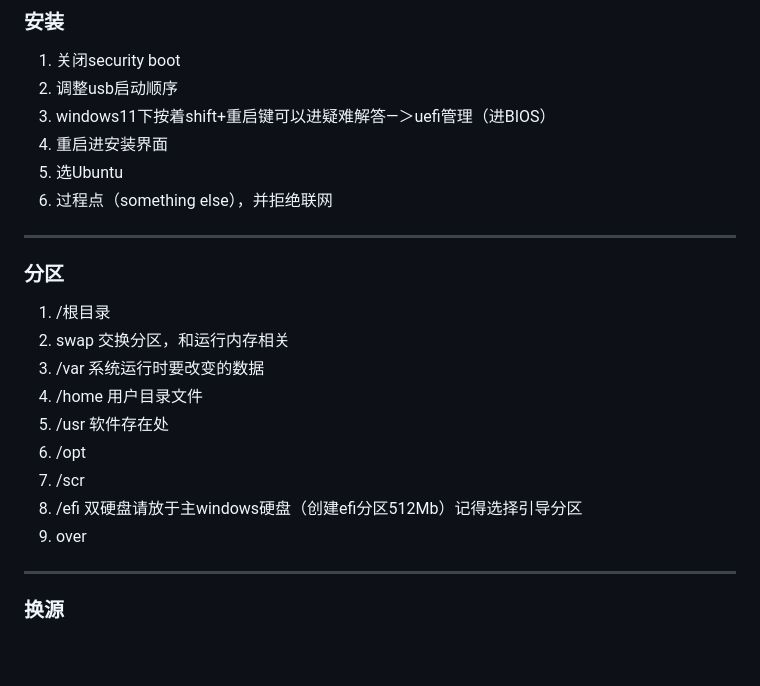
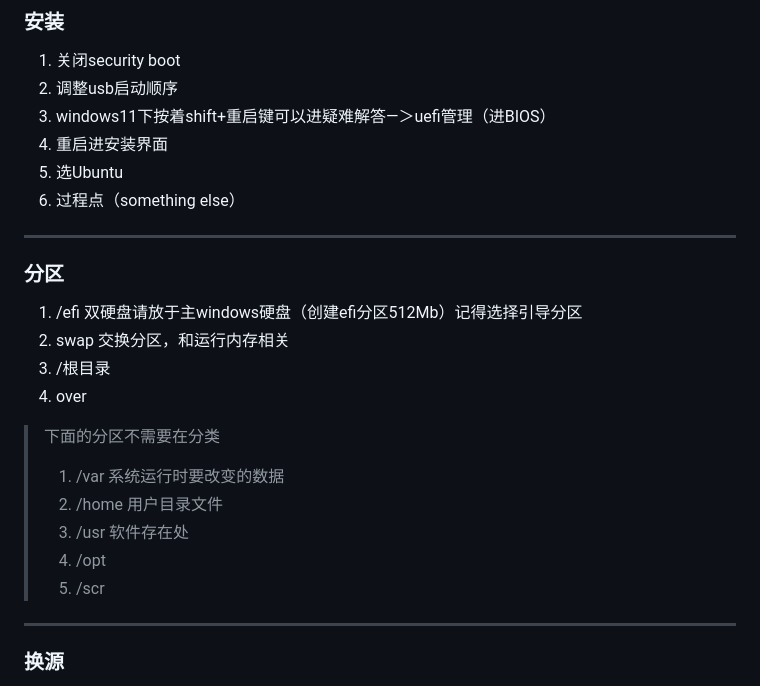
Before and after one commit to lynliam/note, a Markdown page: Linux/ubuntu初级折腾（安装与卸载与驱动）.md, the part around the change. GitHub-like rendering; blank space fills up the shorter version.

```diff
--- a/Linux/ubuntu初级折腾（安装与卸载与驱动）.md
+++ b/Linux/ubuntu初级折腾（安装与卸载与驱动）.md
@@ -7,21 +7,24 @@
 3. windows11下按着shift+重启键可以进疑难解答—＞uefi管理（进BIOS）
 4. 重启进安装界面
 5. 选Ubuntu
-6. 过程点（something else），并拒绝联网
+6. 过程点（something else）
 
 
 ***
 ### 分区
 
-1. /根目录
-2.  swap  交换分区，和运行内存相关
-3.  /var  系统运行时要改变的数据
-4.  /home  用户目录文件
-5.  /usr  软件存在处
-6.  /opt
-7.  /scr
-8.  /efi  双硬盘请放于主windows硬盘（创建efi分区512Mb）记得选择引导分区
-9. over
+1. /efi  双硬盘请放于主windows硬盘（创建efi分区512Mb）记得选择引导分区
+2. swap  交换分区，和运行内存相关
+3. /根目录
+4. over
+
+> 下面的分区不需要在分类
+>
+> 1. /var  系统运行时要改变的数据
+> 2. /home  用户目录文件
+> 3. /usr  软件存在处
+> 4. /opt
+> 5. /scr
 
 ***
 
```
